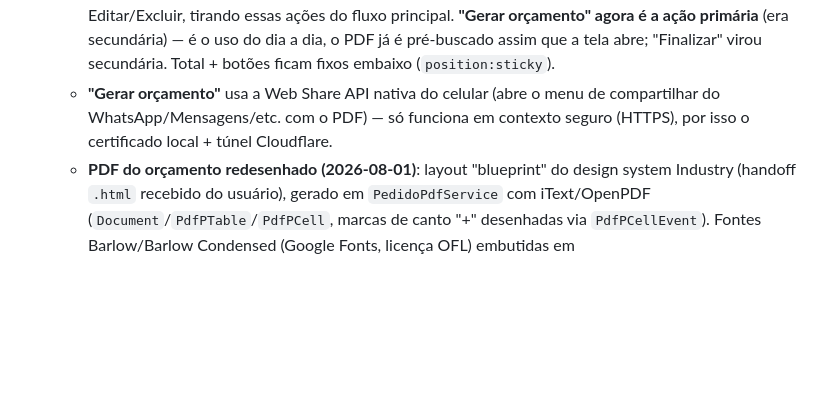
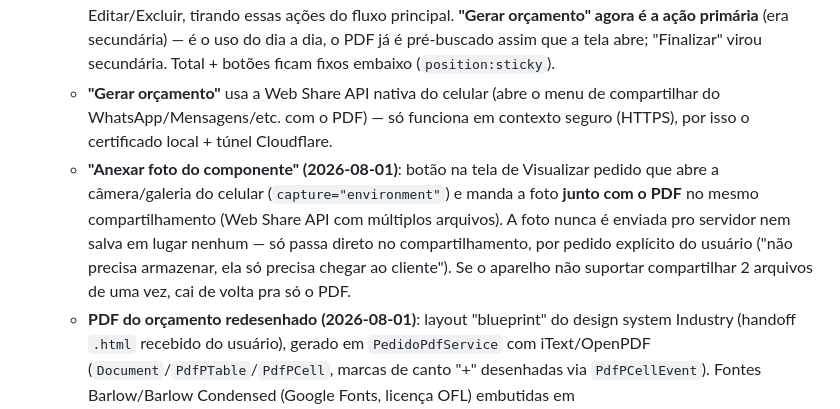
Before and after one commit to dragonger/retificasDesktop, a Markdown page: CONTEXTO.md, the part around the change. GitHub-like rendering; blank space fills up the shorter version.

Commit message:
Documenta funcionalidade de anexar foto ao orcamento
PR #11 mergeado e deployado, verificado em producao.

```diff
--- a/CONTEXTO.md
+++ b/CONTEXTO.md
@@ -113,6 +113,7 @@ Sempre que eu (assistente) criar dados de teste durante verificação, tenho o h
   - **Formulário reorganizado (2026-08-01, handoff de design)**: abas **Cliente → Pedido → Componentes → Itens** (cliente escolhido primeiro). Cliente: busca/seleciona existente + cadastro rápido (opção "Novo cliente" escondida quando já há cliente selecionado). Pedido: só situação/descrição/entrega estimada/observação. Componentes: categorias envolvidas (chips) + componentes técnicos, sempre visível nessa aba (mostra mensagem "Marque uma categoria..." quando nenhuma está marcada, em vez do toggle escondido de antes). Itens: sub-alternador Serviços/Peças + **barra de total fixa** (subtotal/desconto/total recalculados ao vivo a cada item adicionado/removido ou mudança no desconto, espelhando a mesma fórmula do backend em `PedidoModel`).
   - **Visualizar pedido (redesenhado 2026-08-01)**: componentes agrupados por categoria (linha por categoria, ex. "Cabeçote — nome do produto"). Selo "Finalizado" preenchido (`tag-finalizado`, com ícone de check); "Atrasado" ganha ícone de alerta pra não confundir com "Pronto". Menu **"⋮"** no topo (novo botão global `btnMenuPedido` + popover `menuPedidoPopover`, só aparece nessa tela) reúne Editar/Excluir, tirando essas ações do fluxo principal. **"Gerar orçamento" agora é a ação primária** (era secundária) — é o uso do dia a dia, o PDF já é pré-buscado assim que a tela abre; "Finalizar" virou secundária. Total + botões ficam fixos embaixo (`position:sticky`).
   - **"Gerar orçamento"** usa a Web Share API nativa do celular (abre o menu de compartilhar do WhatsApp/Mensagens/etc. com o PDF) — só funciona em contexto seguro (HTTPS), por isso o certificado local + túnel Cloudflare.
+  - **"Anexar foto do componente" (2026-08-01)**: botão na tela de Visualizar pedido que abre a câmera/galeria do celular (`capture="environment"`) e manda a foto **junto com o PDF** no mesmo compartilhamento (Web Share API com múltiplos arquivos). A foto nunca é enviada pro servidor nem salva em lugar nenhum — só passa direto no compartilhamento, por pedido explícito do usuário ("não precisa armazenar, ela só precisa chegar ao cliente"). Se o aparelho não suportar compartilhar 2 arquivos de uma vez, cai de volta pra só o PDF.
   - **PDF do orçamento redesenhado (2026-08-01)**: layout "blueprint" do design system Industry (handoff `.html` recebido do usuário), gerado em `PedidoPdfService` com iText/OpenPDF (`Document`/`PdfPTable`/`PdfPCell`, marcas de canto "+" desenhadas via `PdfPCellEvent`). Fontes Barlow/Barlow Condensed (Google Fonts, licença OFL) embutidas em `core/src/main/resources/fonts/*.ttf` e carregadas via `BaseFont.createFont` a partir de bytes do classpath (não de arquivo em disco — necessário pra funcionar dentro do jar/Docker). Mostra Subtotal/Desconto/Total quando há desconto no pedido.
 - **Produtos** (era "Cabeçotes"): catálogo técnico (cobre as 4 categorias de componente).
 - **Catálogo** (menu, ícone no topo): Clientes (CRUD completo + busca), Serviços, Peças — todos com categoria.
```
